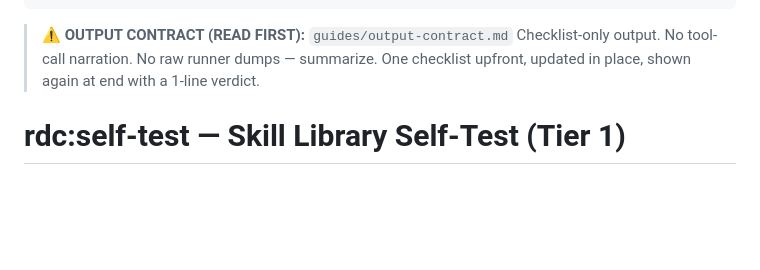
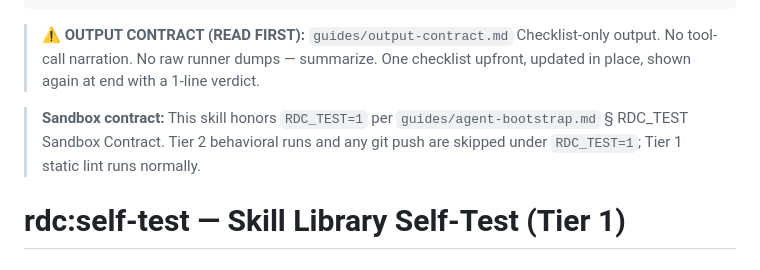
Before and after one commit to LIFEAI/rdc-skills, a Markdown page: skills/rdc-self-test.md, the part around the change. Drawn GitHub-style; blank space fills up the shorter version.

Commit message:
fix(skills): add missing sandbox contract to rdc:self-test (WP2 remainder)
Tier 2 behavioral runs and git push skip under RDC_TEST=1; Tier 1 static
lint runs normally.

Co-Authored-By: Claude Sonnet 4.6 <noreply@anthropic.com>

```diff
--- a/skills/rdc-self-test.md
+++ b/skills/rdc-self-test.md
@@ -7,6 +7,8 @@ description: >-
 > **⚠️ OUTPUT CONTRACT (READ FIRST):** `guides/output-contract.md`
 > Checklist-only output. No tool-call narration. No raw runner dumps — summarize.
 > One checklist upfront, updated in place, shown again at end with a 1-line verdict.
+
+> **Sandbox contract:** This skill honors `RDC_TEST=1` per `guides/agent-bootstrap.md` § RDC_TEST Sandbox Contract. Tier 2 behavioral runs and any git push are skipped under `RDC_TEST=1`; Tier 1 static lint runs normally.
 
 
 # rdc:self-test — Skill Library Self-Test (Tier 1)
```
